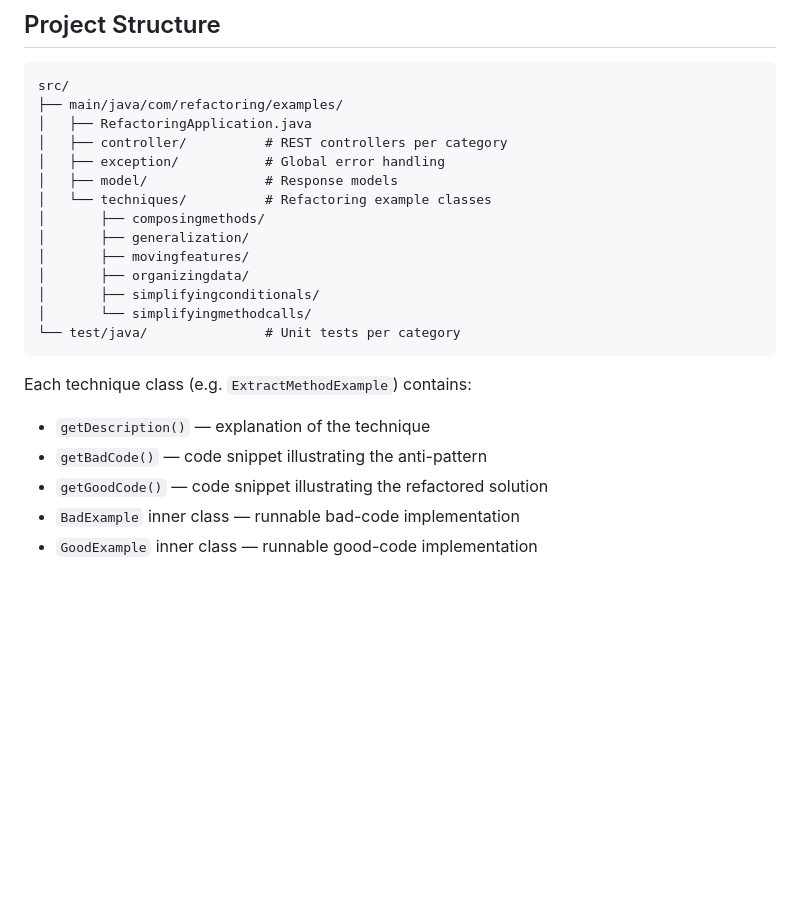
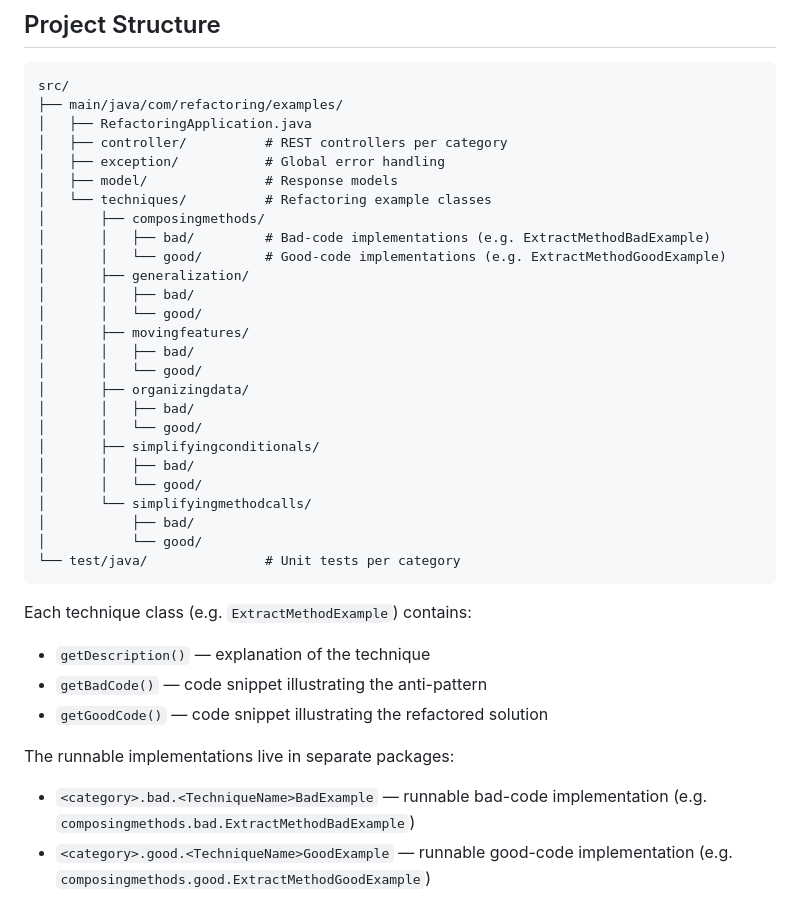
Before and after one commit to maliknabeel/code-refractoring-2, a Markdown page: README.md, the part around the change. Drawn GitHub-style; blank space fills up the shorter version.

Commit message:
docs: update README to document new bad/ and good/ sub-package structure
Agent-Logs-Url: https://github.com/maliknabeel/code-refractoring-2/sessions/bb748087-68ed-41fa-889d-60610efb43a7

Co-authored-by: maliknabeel <11770523+maliknabeel@users.noreply.github.com>

````diff
--- a/README.md
+++ b/README.md
@@ -194,11 +194,23 @@ src/
 │   ├── model/               # Response models
 │   └── techniques/          # Refactoring example classes
 │       ├── composingmethods/
+│       │   ├── bad/         # Bad-code implementations (e.g. ExtractMethodBadExample)
+│       │   └── good/        # Good-code implementations (e.g. ExtractMethodGoodExample)
 │       ├── generalization/
+│       │   ├── bad/
+│       │   └── good/
 │       ├── movingfeatures/
+│       │   ├── bad/
+│       │   └── good/
 │       ├── organizingdata/
+│       │   ├── bad/
+│       │   └── good/
 │       ├── simplifyingconditionals/
+│       │   ├── bad/
+│       │   └── good/
 │       └── simplifyingmethodcalls/
+│           ├── bad/
+│           └── good/
 └── test/java/               # Unit tests per category
 ```
 
@@ -206,5 +218,7 @@ Each technique class (e.g. `ExtractMethodExample`) contains:
 - `getDescription()` — explanation of the technique
 - `getBadCode()` — code snippet illustrating the anti-pattern
 - `getGoodCode()` — code snippet illustrating the refactored solution
-- `BadExample` inner class — runnable bad-code implementation
-- `GoodExample` inner class — runnable good-code implementation
+
+The runnable implementations live in separate packages:
+- `<category>.bad.<TechniqueName>BadExample` — runnable bad-code implementation (e.g. `composingmethods.bad.ExtractMethodBadExample`)
+- `<category>.good.<TechniqueName>GoodExample` — runnable good-code implementation (e.g. `composingmethods.good.ExtractMethodGoodExample`)
````
